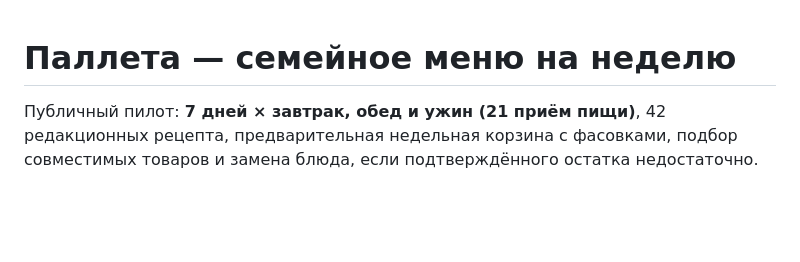
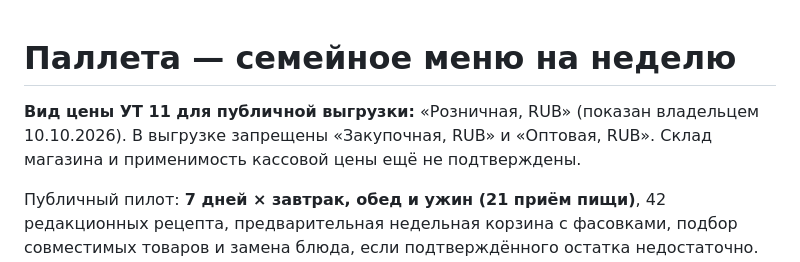
Before and after one commit to shmlr/palleta-menu, a Markdown page: README.md, the part around the change. Drawn GitHub-style; blank space fills up the shorter version.

Commit message:
Confirm UT11 retail price type Розничная RUB in README.md

```diff
--- a/README.md
+++ b/README.md
@@ -1,4 +1,6 @@
 # Паллета — семейное меню на неделю
+
+**Вид цены УТ 11 для публичной выгрузки:** «Розничная, RUB» (показан владельцем 10.10.2026). В выгрузке запрещены «Закупочная, RUB» и «Оптовая, RUB». Склад магазина и применимость кассовой цены ещё не подтверждены.
 
 Публичный пилот: **7 дней × завтрак, обед и ужин (21 приём пищи)**, 42 редакционных рецепта, предварительная недельная корзина с фасовками, подбор совместимых товаров и замена блюда, если подтверждённого остатка недостаточно. Порции и рецепты требуют кулинарной проверки. Не резервирует товар и не принимает оплату.
 
```
